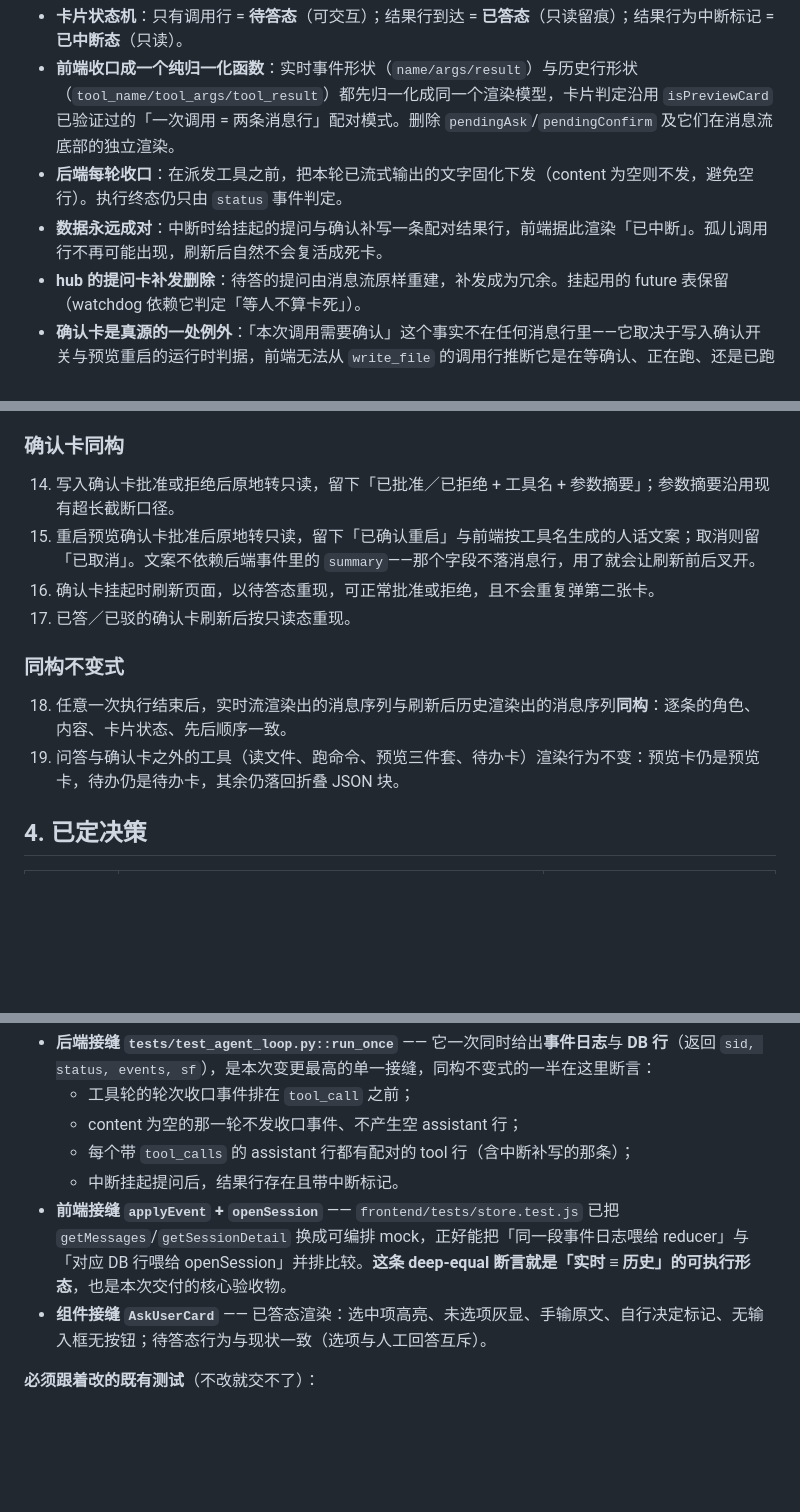
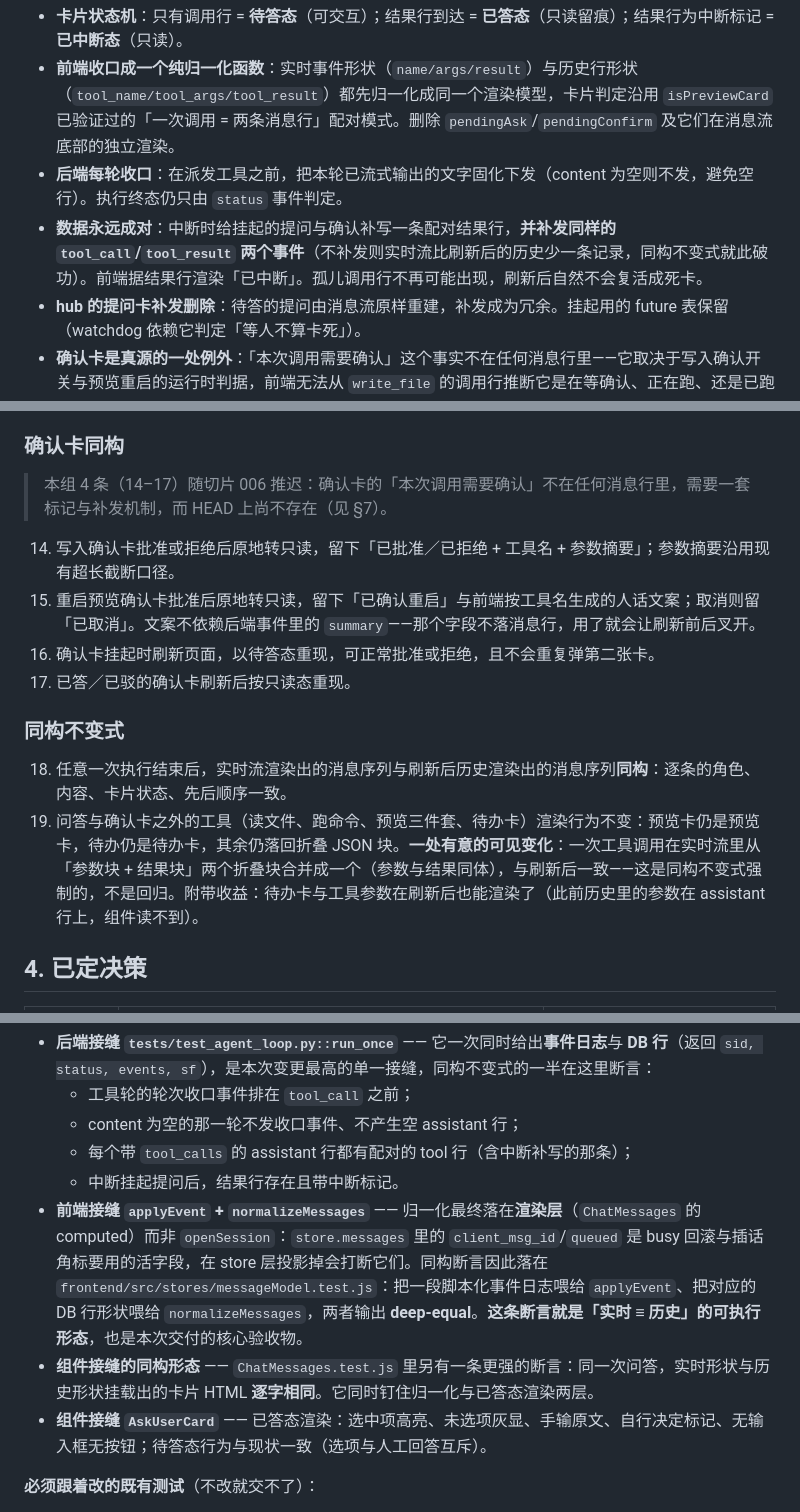
Before and after one commit to leerysink/zerocode, a Markdown page: docs/specs/2026-10-30-chat-ask-trace-live-history-parity.md, 3 parts joined by grey strips. Rendered like a GitHub page; blank space fills up the shorter version.

Commit message:
docs(chat): 问答留痕与「实时≡历史」同构的规格与决策
提问卡与确认卡的真源改判为消息流自身的那对行（调用行给题目、结果行给答案），
配套三条决策：工具轮在派发工具前固化本轮文字、中断补写配对结果行、
归一化收口成单一纯函数。术语写入 CONTEXT.md，取舍与否决方案记为 ADR 0029。

```diff
--- a/docs/specs/2026-10-30-chat-ask-trace-live-history-parity.md
+++ b/docs/specs/2026-10-30-chat-ask-trace-live-history-parity.md
@@ -25,7 +25,7 @@
 - **卡片状态机**：只有调用行 = **待答态**（可交互）；结果行到达 = **已答态**（只读留痕）；结果行为中断标记 = **已中断态**（只读）。
 - **前端收口成一个纯归一化函数**：实时事件形状（`name/args/result`）与历史行形状（`tool_name/tool_args/tool_result`）都先归一化成同一个渲染模型，卡片判定沿用 `isPreviewCard` 已验证过的「一次调用 = 两条消息行」配对模式。删除 `pendingAsk`/`pendingConfirm` 及它们在消息流底部的独立渲染。
 - **后端每轮收口**：在派发工具之前，把本轮已流式输出的文字固化下发（content 为空则不发，避免空行）。执行终态仍只由 `status` 事件判定。
-- **数据永远成对**：中断时给挂起的提问与确认补写一条配对结果行，前端据此渲染「已中断」。孤儿调用行不再可能出现，刷新后自然不会复活成死卡。
+- **数据永远成对**：中断时给挂起的提问与确认补写一条配对结果行，**并补发同样的 `tool_call`/`tool_result` 两个事件**（不补发则实时流比刷新后的历史少一条记录，同构不变式就此破功）。前端据结果行渲染「已中断」。孤儿调用行不再可能出现，刷新后自然不会复活成死卡。
 - **hub 的提问卡补发删除**：待答的提问由消息流原样重建，补发成为冗余。挂起用的 future 表保留（watchdog 依赖它判定「等人不算卡死」）。
 - **确认卡是真源的一处例外**：「本次调用需要确认」这个事实不在任何消息行里——它取决于写入确认开关与预览重启的运行时判据，前端无法从 `write_file` 的调用行推断它是在等确认、正在跑、还是已跑完。所以确认侧的补发保留，`confirm_request` 事件从「卡片的数据源」降级为「标记哪一行在等确认」，卡片内容仍一律从消息行读。
 
@@ -52,6 +52,8 @@
 
 ### 确认卡同构
 
+> 本组 4 条（14–17）随切片 006 推迟：确认卡的「本次调用需要确认」不在任何消息行里，需要一套标记与补发机制，而 HEAD 上尚不存在（见 §7）。
+
 14. 写入确认卡批准或拒绝后原地转只读，留下「已批准／已拒绝 + 工具名 + 参数摘要」；参数摘要沿用现有超长截断口径。
 15. 重启预览确认卡批准后原地转只读，留下「已确认重启」与前端按工具名生成的人话文案；取消则留「已取消」。文案不依赖后端事件里的 `summary`——那个字段不落消息行，用了就会让刷新前后叉开。
 16. 确认卡挂起时刷新页面，以待答态重现，可正常批准或拒绝，且不会重复弹第二张卡。
@@ -60,7 +62,7 @@
 ### 同构不变式
 
 18. 任意一次执行结束后，实时流渲染出的消息序列与刷新后历史渲染出的消息序列**同构**：逐条的角色、内容、卡片状态、先后顺序一致。
-19. 问答与确认卡之外的工具（读文件、跑命令、预览三件套、待办卡）渲染行为不变：预览卡仍是预览卡，待办仍是待办卡，其余仍落回折叠 JSON 块。
+19. 问答与确认卡之外的工具（读文件、跑命令、预览三件套、待办卡）渲染行为不变：预览卡仍是预览卡，待办仍是待办卡，其余仍落回折叠 JSON 块。**一处有意的可见变化**：一次工具调用在实时流里从「参数块 + 结果块」两个折叠块合并成一个（参数与结果同体），与刷新后一致——这是同构不变式强制的，不是回归。附带收益：待办卡与工具参数在刷新后也能渲染了（此前历史里的参数在 assistant 行上，组件读不到）。
 
 ## 4. 已定决策
 
@@ -85,7 +87,8 @@
   - content 为空的那一轮不发收口事件、不产生空 assistant 行；
   - 每个带 `tool_calls` 的 assistant 行都有配对的 tool 行（含中断补写的那条）；
   - 中断挂起提问后，结果行存在且带中断标记。
-- **前端接缝 `applyEvent` + `openSession`** —— `frontend/tests/store.test.js` 已把 `getMessages`/`getSessionDetail` 换成可编排 mock，正好能把「同一段事件日志喂给 reducer」与「对应 DB 行喂给 openSession」并排比较。**这条 deep-equal 断言就是「实时 ≡ 历史」的可执行形态**，也是本次交付的核心验收物。
+- **前端接缝 `applyEvent` + `normalizeMessages`** —— 归一化最终落在**渲染层**（`ChatMessages` 的 computed）而非 `openSession`：`store.messages` 里的 `client_msg_id`/`queued` 是 busy 回滚与插话角标要用的活字段，在 store 层投影掉会打断它们。同构断言因此落在 `frontend/src/stores/messageModel.test.js`：把一段脚本化事件日志喂给 `applyEvent`、把对应的 DB 行形状喂给 `normalizeMessages`，两者输出 **deep-equal**。**这条断言就是「实时 ≡ 历史」的可执行形态**，也是本次交付的核心验收物。
+- **组件接缝的同构形态** —— `ChatMessages.test.js` 里另有一条更强的断言：同一次问答，实时形状与历史形状挂载出的卡片 HTML **逐字相同**。它同时钉住归一化与已答态渲染两层。
 - **组件接缝 `AskUserCard`** —— 已答态渲染：选中项高亮、未选项灰显、手输原文、自行决定标记、无输入框无按钮；待答态行为与现状一致（选项与人工回答互斥）。
 
 **必须跟着改的既有测试**（不改就交不了）：
```
Also changed, not shown: other parts of docs/specs/2026-10-30-chat-ask-trace-live-history-parity.md (+1 -1 lines), CONTEXT.md (+3 -1 lines).
